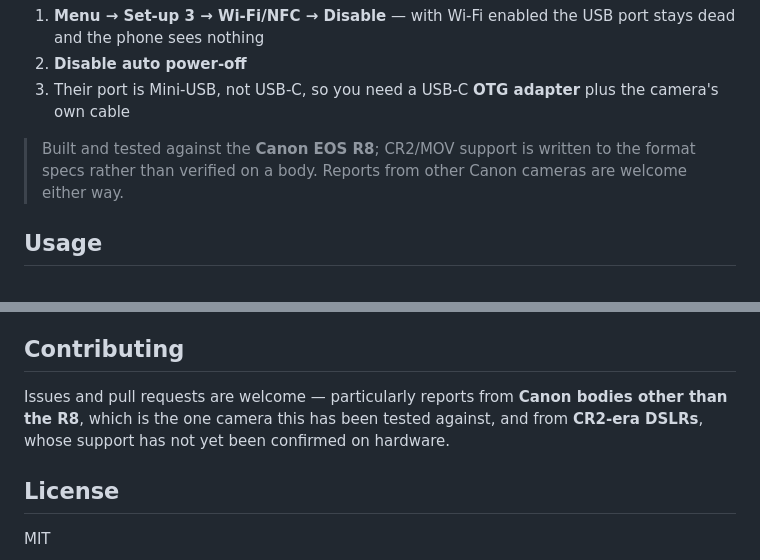
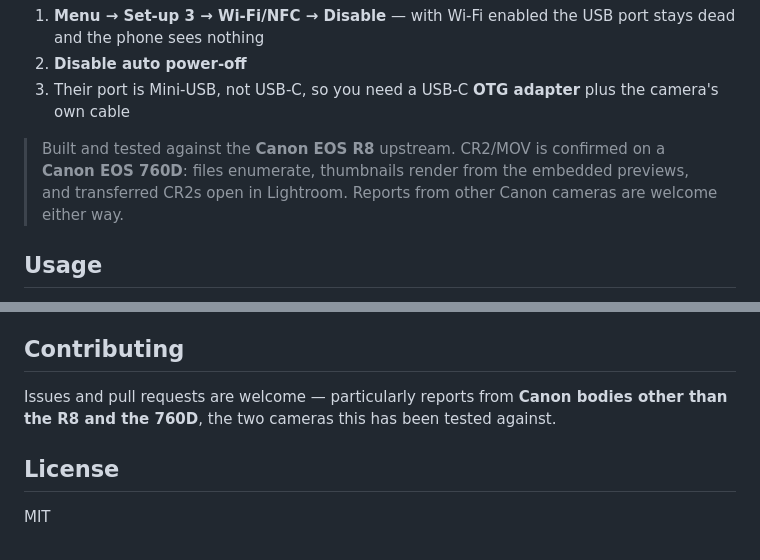
Before and after one commit to Akopmm/canon-mtp-direct, a Markdown page: README.md, 2 parts joined by grey strips. Drawn GitHub-style.

Commit message:
README: CR2/MOV is confirmed on an EOS 760D
The support note was written before there was a body to try it on. A 760D has
now run the whole chain — enumeration, embedded-preview thumbnails, transfer,
and the CR2s opening in Lightroom afterwards.

Co-Authored-By: Claude <noreply@anthropic.com>
Claude-Session: https://claude.ai/code/session_018yDLcuxkjDP6i3rYuBd8MY

```diff
--- a/README.md
+++ b/README.md
@@ -70,7 +70,7 @@ On an **older DSLR** (EOS 760D/750D, 80D, 6D…) there is no such menu, but Wi-F
 2. **Disable auto power-off**
 3. Their port is Mini-USB, not USB-C, so you need a USB-C **OTG adapter** plus the camera's own cable
 
-> Built and tested against the **Canon EOS R8**; CR2/MOV support is written to the format specs rather than verified on a body. Reports from other Canon cameras are welcome either way.
+> Built and tested against the **Canon EOS R8** upstream. CR2/MOV is confirmed on a **Canon EOS 760D**: files enumerate, thumbnails render from the embedded previews, and transferred CR2s open in Lightroom. Reports from other Canon cameras are welcome either way.
 
 ## Usage
 
@@ -131,7 +131,7 @@ The `release.jks` keystore is excluded from version control — contact the main
 
 ## Contributing
 
-Issues and pull requests are welcome — particularly reports from **Canon bodies other than the R8**, which is the one camera this has been tested against, and from **CR2-era DSLRs**, whose support has not yet been confirmed on hardware.
+Issues and pull requests are welcome — particularly reports from **Canon bodies other than the R8 and the 760D**, the two cameras this has been tested against.
 
 ## License
 
```
